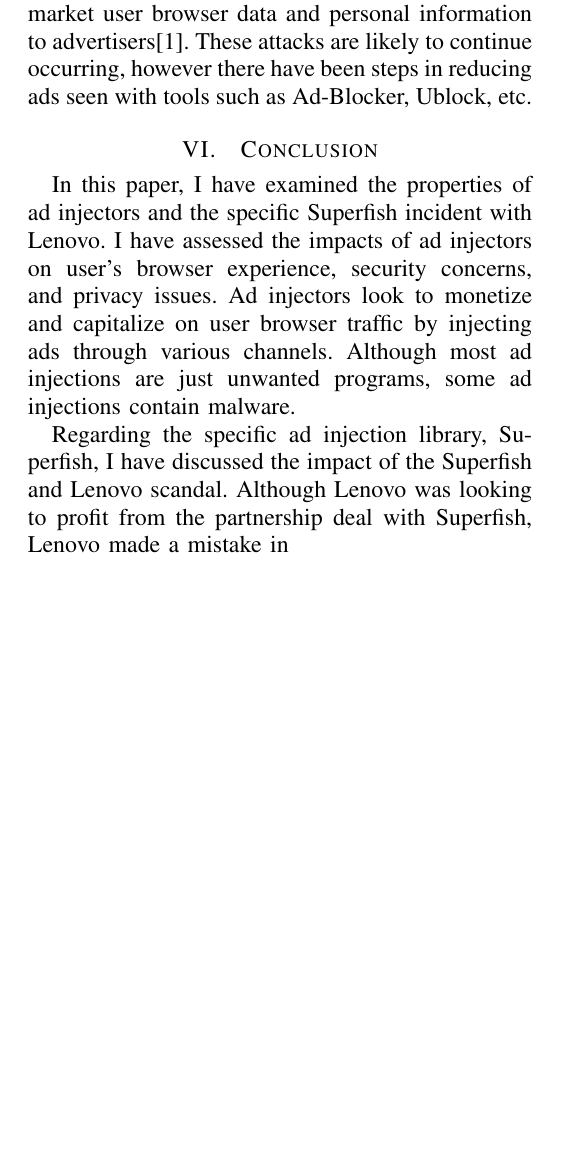
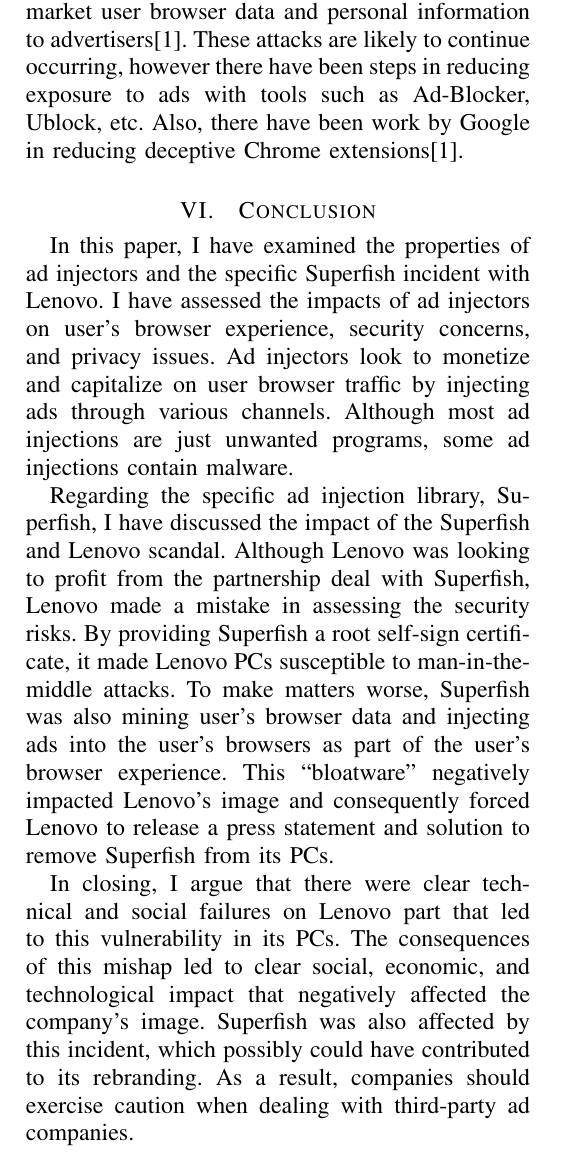
Before and after one commit to terrencezli/Ad-Injection-into-the-Browsersphere, a LaTeX paper (main.tex): part of one column of page 3 of 4, cut so that both start at the same text, the shorter picture padded with empty space. Compiled offline with pdfLaTeX.

Commit message:
first complete draft

```diff
--- a/main.tex
+++ b/main.tex
@@ -529,12 +529,16 @@
 Microsoft has also stepped in to change default Windows security software to detect and remove Superfish software\cite{cnet_lenovo}. CNET has also provided a Superfish removal guide. Since Lenovo had rated the Superfish vulnerability as ``high'', it's highest rating ever, it is highly recommended to follow the advisory listed on its support page\cite{lenovo_superfish}.
 
 \section{Related Attacks}
-Ad injections come in many forms. There have been ad injection incidents that lead to malware such as the scare campaigns that are injected into many sites. Google, in one of their analysis, has flagged 50,870 Chrome extensions as unwanted ad injectors, 38\% being malware. These attacks are extremely difficult to prevent as ad companies and many individuals are looking to profit from user's browser traffic. Consequently, ad injectors often market user browser data and personal information to advertisers\cite{ad_inject}. These attacks are likely to continue occurring, however there have been steps in reducing ads seen with tools such as Ad-Blocker, Ublock, etc.
+Ad injections come in many forms. There have been ad injection incidents that lead to malware such as the scare campaigns that are injected into many sites. Google, in one of their analysis, has flagged 50,870 Chrome extensions as unwanted ad injectors, 38\% being malware. These attacks are extremely difficult to prevent as ad companies and many individuals are looking to profit from user's browser traffic. Consequently, ad injectors often market user browser data and personal information to advertisers\cite{ad_inject}. These attacks are likely to continue occurring, however there have been steps in reducing exposure to ads with tools such as Ad-Blocker, Ublock, etc. Also, there have been work by Google in reducing deceptive Chrome extensions\cite{ad_inject}.
 
 \section{Conclusion}
 In this paper, I have examined the properties of ad injectors and the specific Superfish incident with Lenovo. I have assessed the impacts of ad injectors on user's browser experience, security concerns, and privacy issues. Ad injectors look to monetize and capitalize on user browser traffic by injecting ads through various channels. Although most ad injections are just unwanted programs, some ad injections contain malware.
 
-Regarding the specific ad injection library, Superfish, I have discussed the impact of the Superfish and Lenovo scandal. Although Lenovo was looking to profit from the partnership deal with Superfish, Lenovo made a mistake in
+Regarding the specific ad injection library, Superfish, I have discussed the impact of the Superfish and Lenovo scandal. Although Lenovo was looking to profit from the partnership deal with Superfish, Lenovo made a mistake in assessing the security risks. By providing Superfish a root self-sign certificate, it made Lenovo PCs susceptible to man-in-the-middle attacks. To make matters worse, Superfish was also mining user's browser data and injecting ads into the user's browsers as part of the user's browser experience. This ``bloatware'' negatively impacted Lenovo's image and consequently forced Lenovo to release a press statement and solution to remove Superfish from its PCs.
+
+In closing, I argue that there were clear technical and social failures on Lenovo part that led to this vulnerability in its PCs. The consequences of this mishap led to clear social, economic, and technological impact that negatively affected the company's image. Superfish was also affected by this incident, which possibly could have contributed to its rebranding. As a result, companies should exercise caution when dealing with third-party ad companies.
+
+\newpage
 
 
 
```
